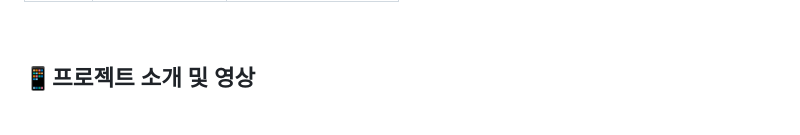
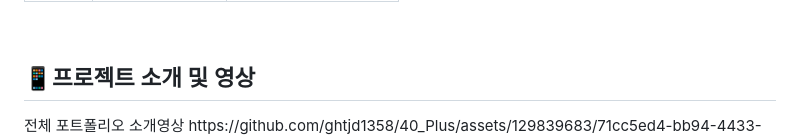
Before and after one commit to ghtjd1358/40_Plus, a Markdown page: README.md, the part around one of its changes. Rendered like a GitHub page; blank space fills up the shorter version.

```diff
--- a/README.md
+++ b/README.md
@@ -229,4 +229,5 @@
 </table><br>
 
 <h2>📱프로젝트 소개 및 영상</h2>
+전체 포트폴리오 소개영상
 https://github.com/ghtjd1358/40_Plus/assets/129839683/71cc5ed4-bb94-4433-986b-89bcd071ad95
```
Also changed, not shown: other parts of README.md (+2 -0 lines).
